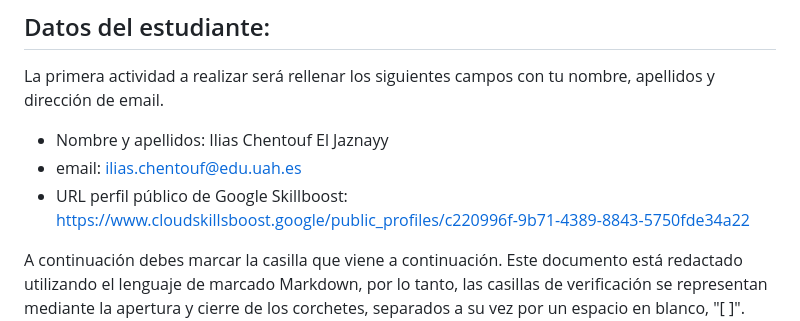
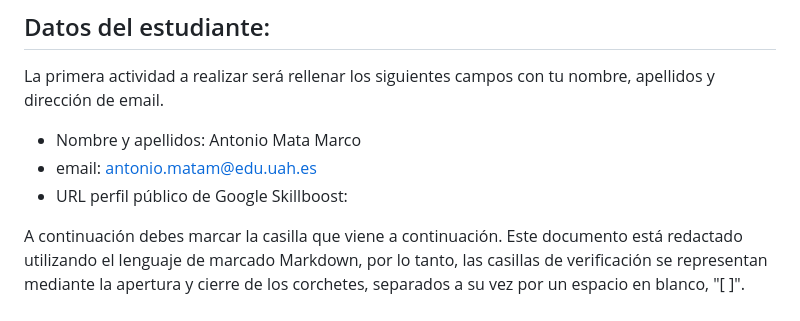
Before and after one commit to antonio-matam/pei2-amm, a Markdown page: README.md, the part around the change printed below. GitHub-like rendering.

```diff
--- a/README.md
+++ b/README.md
@@ -8,9 +8,9 @@ Este repositorio se utilizará como enunciado y como entregable para esta segund
 
 La primera actividad a realizar será rellenar los siguientes campos con tu nombre, apellidos y dirección de email.
 
-- Nombre y apellidos: Ilias Chentouf El Jaznayy
-- email: ilias.chentouf@edu.uah.es
-- URL perfil público de Google Skillboost: https://www.cloudskillsboost.google/public_profiles/c220996f-9b71-4389-8843-5750fde34a22
+- Nombre y apellidos: Antonio Mata Marco
+- email: antonio.matam@edu.uah.es
+- URL perfil público de Google Skillboost:
 
 A continuación debes marcar la casilla que viene a continuación. Este documento está redactado utilizando el lenguaje de marcado Markdown, por lo tanto, las casillas de verificación se representan mediante la apertura y cierre de los corchetes, separados a su vez por un espacio en blanco, "[ ]". Para marcar una casilla debes sustituir ese espacio en blanco con una X mayúscula, así "[X]".
 
```
Also changed, not shown: other parts of README.md (+8 -8 lines).
